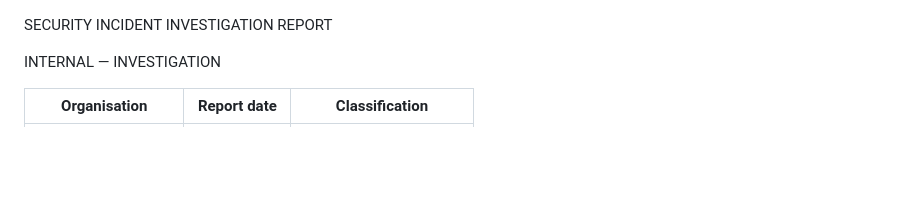
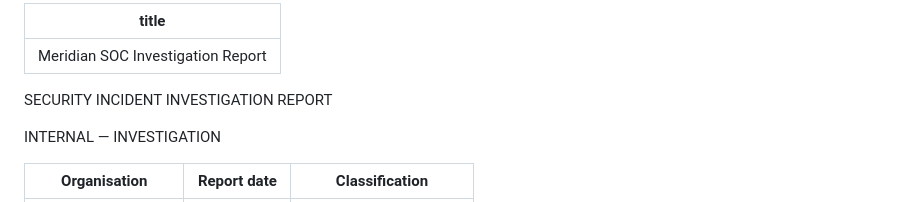
Before and after one commit to roeeinvest18-tech/meridian-soc-investigation, a Markdown page: report/REPORT.md, the part around the change. Drawn GitHub-style; blank space fills up the shorter version.

Commit message:
Add front matter so report renders via Jekyll on Pages

```diff
--- a/report/REPORT.md
+++ b/report/REPORT.md
@@ -1,3 +1,7 @@
+---
+title: Meridian SOC Investigation Report
+---
+
 SECURITY INCIDENT INVESTIGATION REPORT
 
 INTERNAL — INVESTIGATION
```
